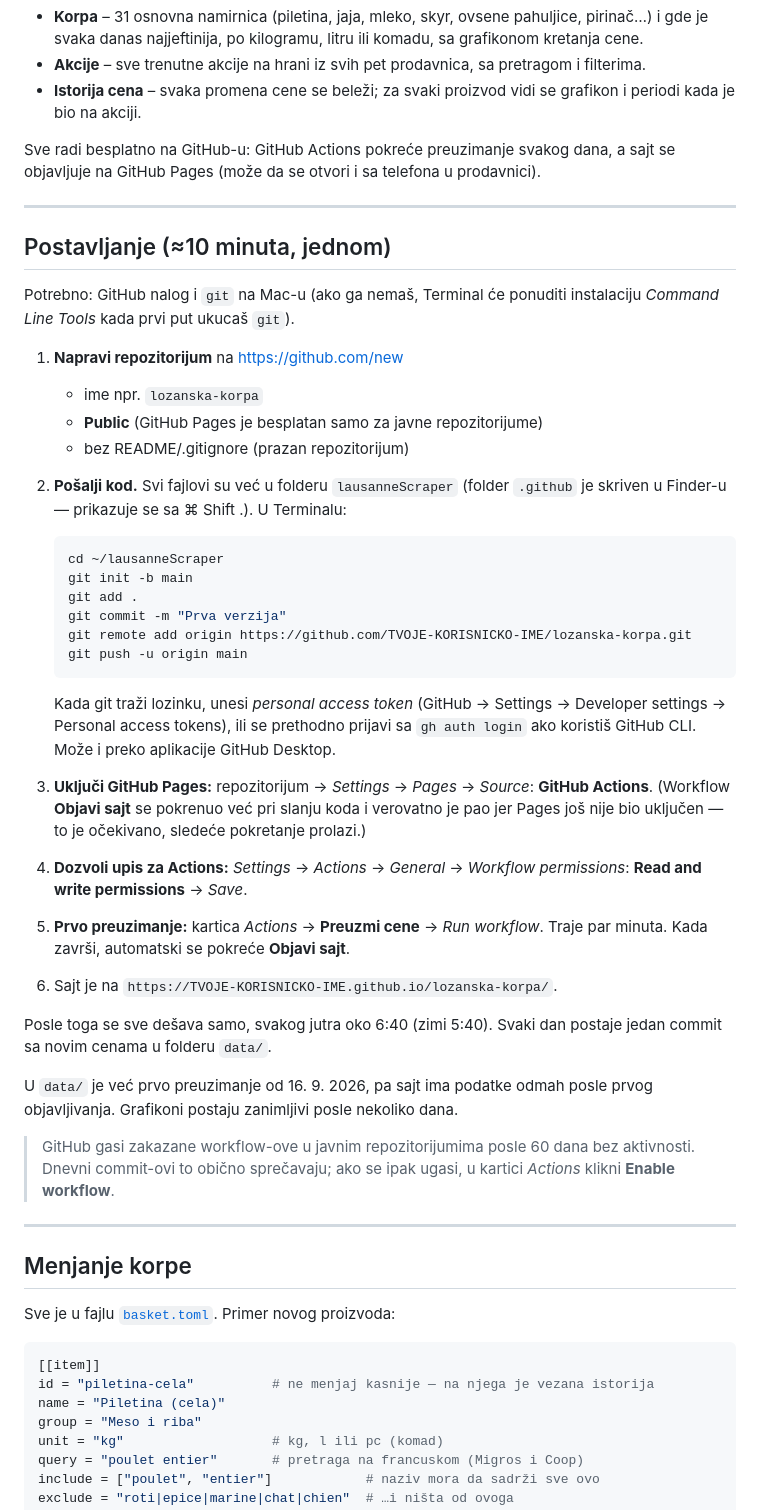
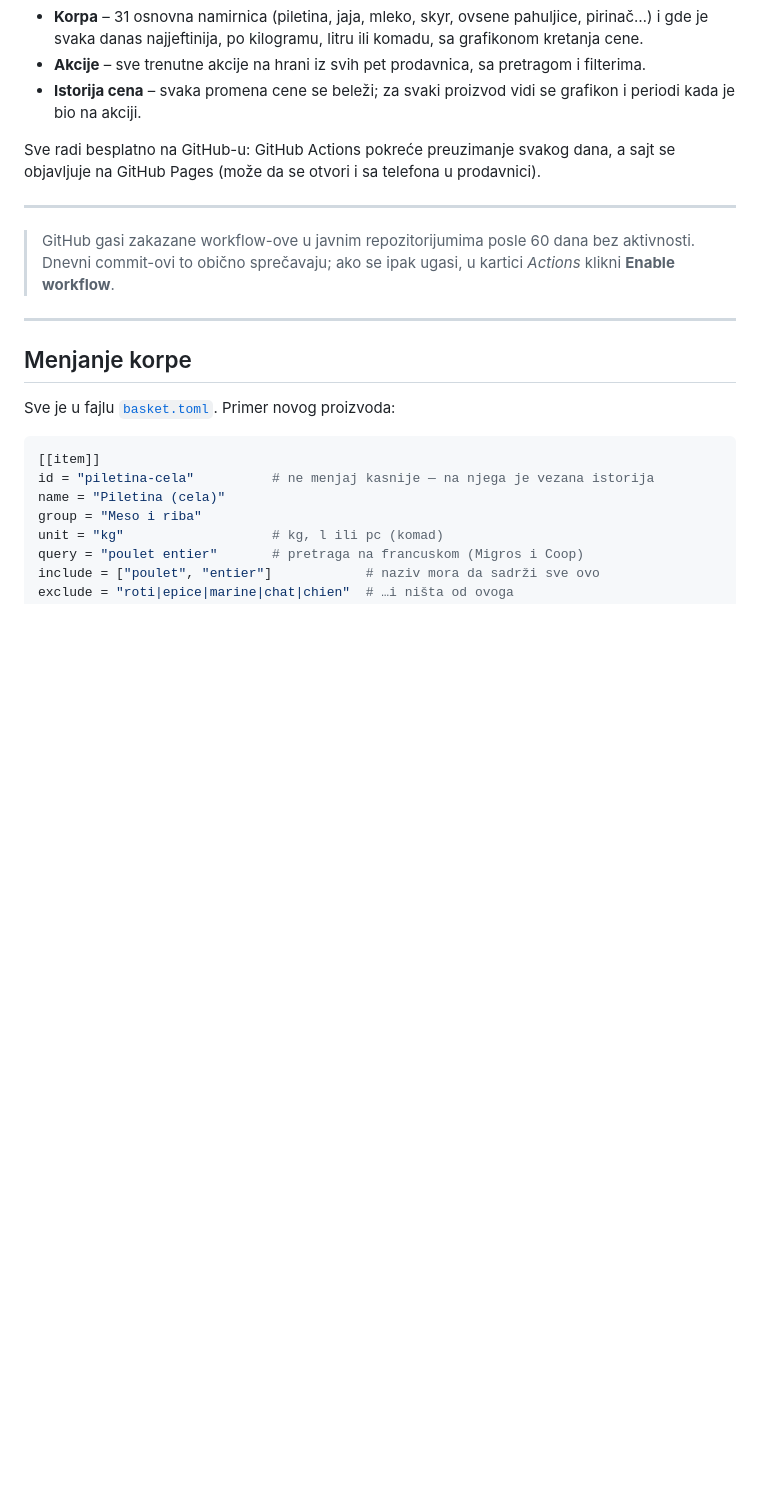
Before and after one commit to komiting/lausanneCatalogs, a Markdown page: README.md, the part around the change. Rendered like a GitHub page; blank space fills up the shorter version.

````diff
--- a/README.md
+++ b/README.md
@@ -10,40 +10,6 @@ Sve radi besplatno na GitHub-u: GitHub Actions pokreće preuzimanje svakog dana,
 
 ---
 
-## Postavljanje (≈10 minuta, jednom)
-
-Potrebno: GitHub nalog i `git` na Mac-u (ako ga nemaš, Terminal će ponuditi instalaciju *Command Line Tools* kada prvi put ukucaš `git`).
-
-1. **Napravi repozitorijum** na <https://github.com/new>
-   - ime npr. `lozanska-korpa`
-   - **Public** (GitHub Pages je besplatan samo za javne repozitorijume)
-   - bez README/.gitignore (prazan repozitorijum)
-
-2. **Pošalji kod.** Svi fajlovi su već u folderu `lausanneScraper` (folder `.github` je skriven u Finder-u — prikazuje se sa ⌘ Shift .). U Terminalu:
-
-   ```bash
-   cd ~/lausanneScraper
-   git init -b main
-   git add .
-   git commit -m "Prva verzija"
-   git remote add origin https://github.com/TVOJE-KORISNICKO-IME/lozanska-korpa.git
-   git push -u origin main
-   ```
-
-   Kada git traži lozinku, unesi *personal access token* (GitHub → Settings → Developer settings → Personal access tokens), ili se prethodno prijavi sa `gh auth login` ako koristiš GitHub CLI. Može i preko aplikacije GitHub Desktop.
-
-3. **Uključi GitHub Pages:** repozitorijum → *Settings* → *Pages* → *Source*: **GitHub Actions**.
-   (Workflow **Objavi sajt** se pokrenuo već pri slanju koda i verovatno je pao jer Pages još nije bio uključen — to je očekivano, sledeće pokretanje prolazi.)
-
-4. **Dozvoli upis za Actions:** *Settings* → *Actions* → *General* → *Workflow permissions*: **Read and write permissions** → *Save*.
-
-5. **Prvo preuzimanje:** kartica *Actions* → **Preuzmi cene** → *Run workflow*. Traje par minuta. Kada završi, automatski se pokreće **Objavi sajt**.
-
-6. Sajt je na `https://TVOJE-KORISNICKO-IME.github.io/lozanska-korpa/`.
-
-Posle toga se sve dešava samo, svakog jutra oko 6:40 (zimi 5:40). Svaki dan postaje jedan commit sa novim cenama u folderu `data/`.
-
-U `data/` je već prvo preuzimanje od 16. 9. 2026, pa sajt ima podatke odmah posle prvog objavljivanja. Grafikoni postaju zanimljivi posle nekoliko dana.
 
 > GitHub gasi zakazane workflow-ove u javnim repozitorijumima posle 60 dana bez aktivnosti. Dnevni commit-ovi to obično sprečavaju; ako se ipak ugasi, u kartici *Actions* klikni **Enable workflow**.
 
````
